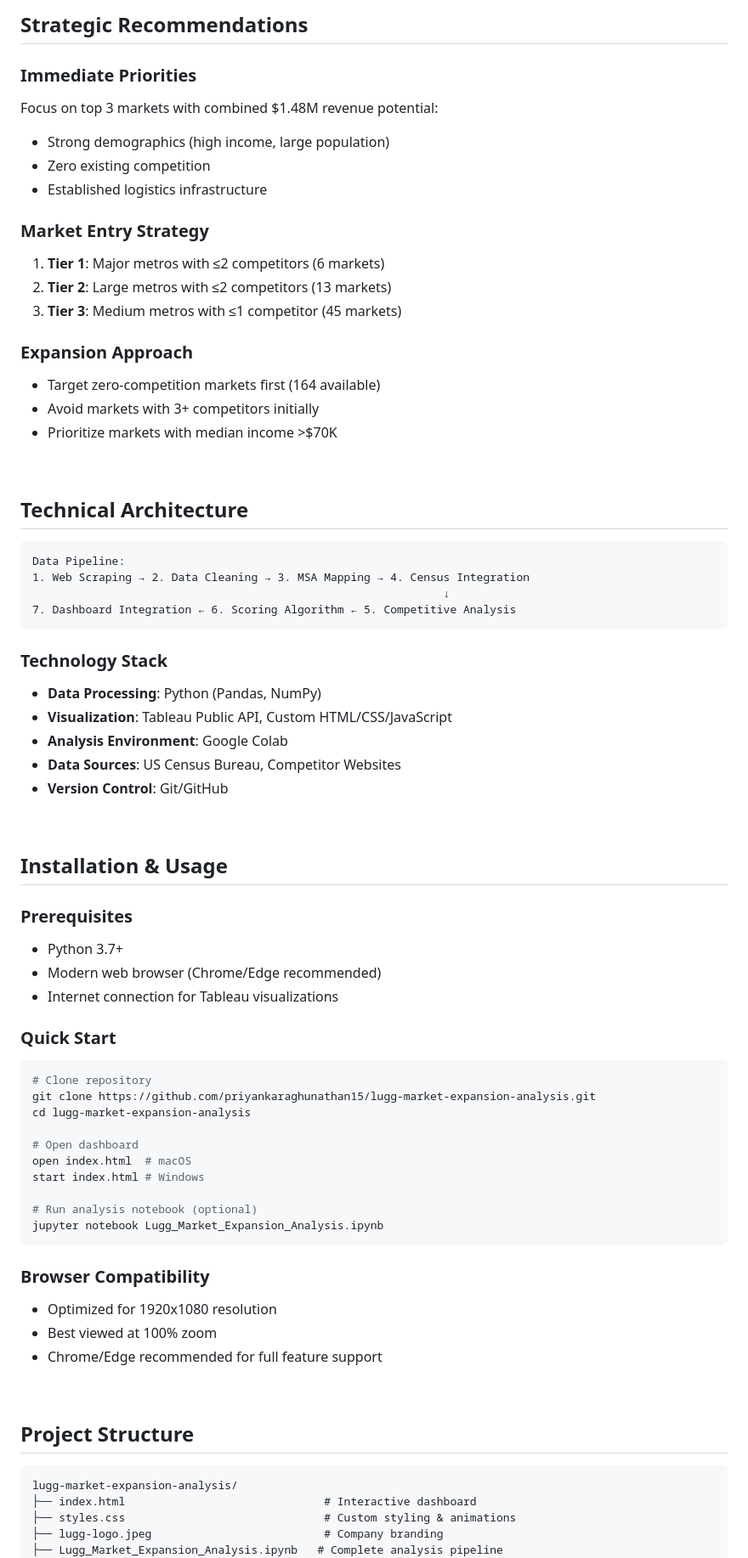
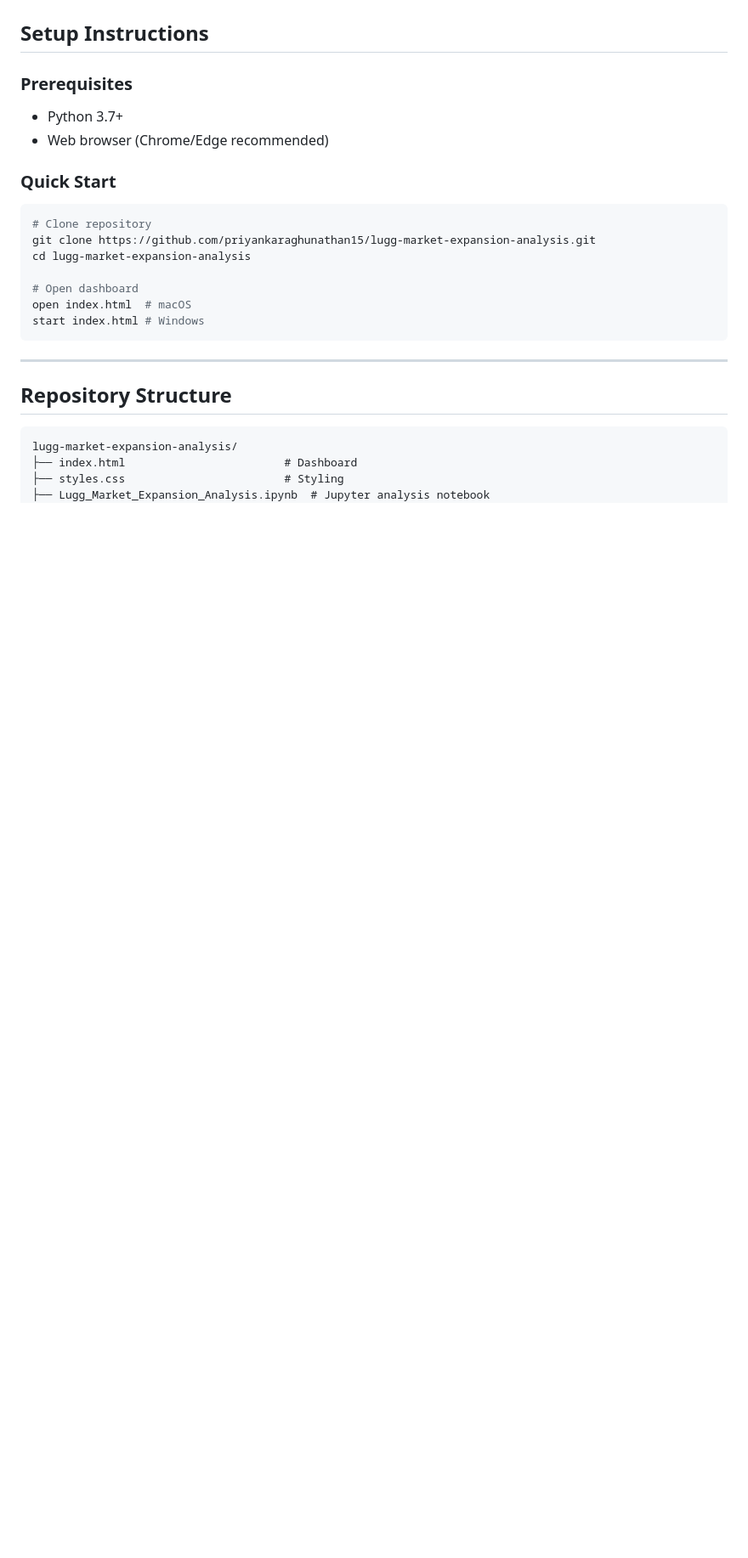
Before and after one commit to priyankaraghunathan15/lugg-market-expansion-analysis, a Markdown page: README.md, the part around one of its changes. Shown at 85% size. GitHub-like rendering; blank space fills up the shorter version.

````diff
--- a/README.md
+++ b/README.md
@@ -128,52 +94,13 @@ Expansion Score = (Market Attractiveness × 0.6) +
 
-<br>
-
-## Strategic Recommendations
-
-### Immediate Priorities
-Focus on top 3 markets with combined $1.48M revenue potential:
-- Strong demographics (high income, large population)
-- Zero existing competition
-- Established logistics infrastructure
-
-### Market Entry Strategy
-1. **Tier 1**: Major metros with ≤2 competitors (6 markets)
-2. **Tier 2**: Large metros with ≤2 competitors (13 markets)
-3. **Tier 3**: Medium metros with ≤1 competitor (45 markets)
-
-### Expansion Approach
-- Target zero-competition markets first (164 available)
-- Avoid markets with 3+ competitors initially
-- Prioritize markets with median income >$70K
-
-<br>
-
-## Technical Architecture
-
-```
-Data Pipeline:
-1. Web Scraping → 2. Data Cleaning → 3. MSA Mapping → 4. Census Integration
-                                                              ↓
-7. Dashboard Integration ← 6. Scoring Algorithm ← 5. Competitive Analysis
-```
-
-### Technology Stack
-- **Data Processing**: Python (Pandas, NumPy)
-- **Visualization**: Tableau Public API, Custom HTML/CSS/JavaScript
-- **Analysis Environment**: Google Colab
-- **Data Sources**: US Census Bureau, Competitor Websites
-- **Version Control**: Git/GitHub
-
-<br>
-
-## Installation & Usage
+## Setup Instructions
 
 ### Prerequisites
+
 - Python 3.7+
-- Modern web browser (Chrome/Edge recommended)
-- Internet connection for Tableau visualizations
+- Web browser (Chrome/Edge recommended)
 
 ### Quick Start
+
 ```bash
 # Clone repository
 git clone https://github.com/priyankaraghunathan15/lugg-market-expansion-analysis.git
@@ -182,24 +109,15 @@ cd lugg-market-expansion-analysis
 # Open dashboard
 open index.html  # macOS
 start index.html # Windows
-
-# Run analysis notebook (optional)
-jupyter notebook Lugg_Market_Expansion_Analysis.ipynb
 ```
 
-### Browser Compatibility
-- Optimized for 1920x1080 resolution
-- Best viewed at 100% zoom
-- Chrome/Edge recommended for full feature support
+---
 
-<br>
-
-## Project Structure
+## Repository Structure
 
 ```
 lugg-market-expansion-analysis/
-├── index.html                              # Interactive dashboard
-├── styles.css                              # Custom styling & animations
-├── lugg-logo.jpeg                          # Company branding
-├── Lugg_Market_Expansion_Analysis.ipynb   # Complete analysis pipeline
+├── index.html                        # Dashboard
+├── styles.css                        # Styling
+├── Lugg_Market_Expansion_Analysis.ipynb  # Jupyter analysis notebook
 ├── data/
````
Also changed, not shown: other parts of README.md (+66 -119 lines).
